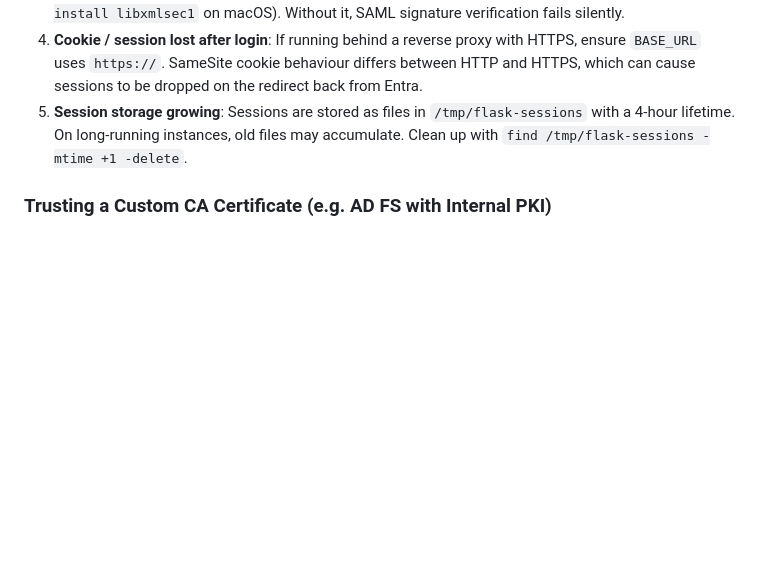
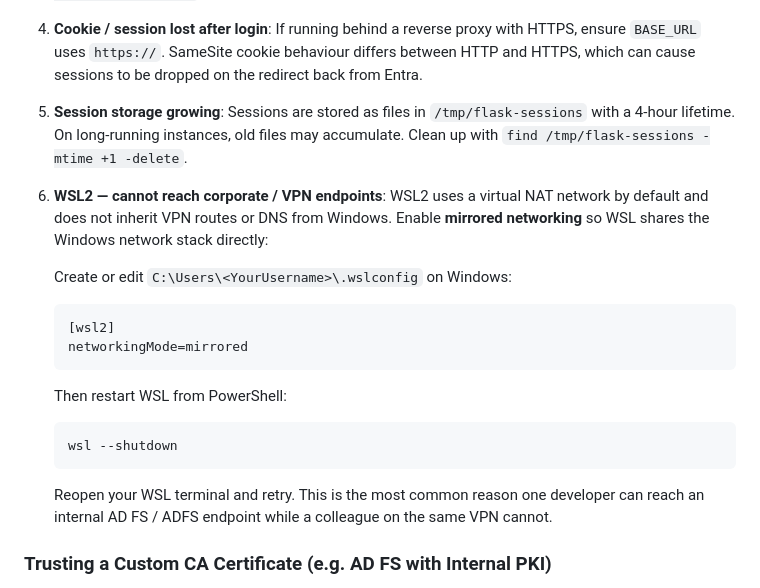
Before and after one commit to Zephyrusg/Entra-Protocol-Lab, a Markdown page: Readme.md, the part around the change. Drawn GitHub-style; blank space fills up the shorter version.

Commit message:
extra troubleshoot  step

````diff
--- a/Readme.md
+++ b/Readme.md
@@ -309,6 +309,18 @@ entra-protocol-lab/
 3. **SAML fails with cryptic XML error**: Make sure `xmlsec1` is installed (`apt install xmlsec1` or `brew install libxmlsec1` on macOS). Without it, SAML signature verification fails silently.
 4. **Cookie / session lost after login**: If running behind a reverse proxy with HTTPS, ensure `BASE_URL` uses `https://`. SameSite cookie behaviour differs between HTTP and HTTPS, which can cause sessions to be dropped on the redirect back from Entra.
 5. **Session storage growing**: Sessions are stored as files in `/tmp/flask-sessions` with a 4-hour lifetime. On long-running instances, old files may accumulate. Clean up with `find /tmp/flask-sessions -mtime +1 -delete`.
+6. **WSL2 — cannot reach corporate / VPN endpoints**: WSL2 uses a virtual NAT network by default and does not inherit VPN routes or DNS from Windows. Enable **mirrored networking** so WSL shares the Windows network stack directly:
+
+   Create or edit `C:\Users\<YourUsername>\.wslconfig` on Windows:
+   ```ini
+   [wsl2]
+   networkingMode=mirrored
+   ```
+   Then restart WSL from PowerShell:
+   ```powershell
+   wsl --shutdown
+   ```
+   Reopen your WSL terminal and retry. This is the most common reason one developer can reach an internal AD FS / ADFS endpoint while a colleague on the same VPN cannot.
 
 ### Trusting a Custom CA Certificate (e.g. AD FS with Internal PKI)
 
````
